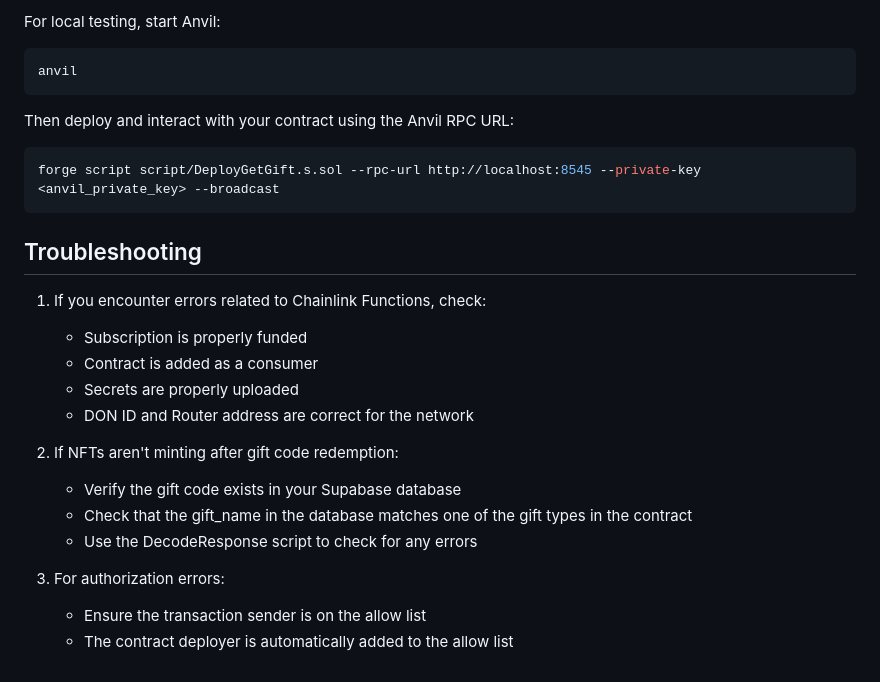
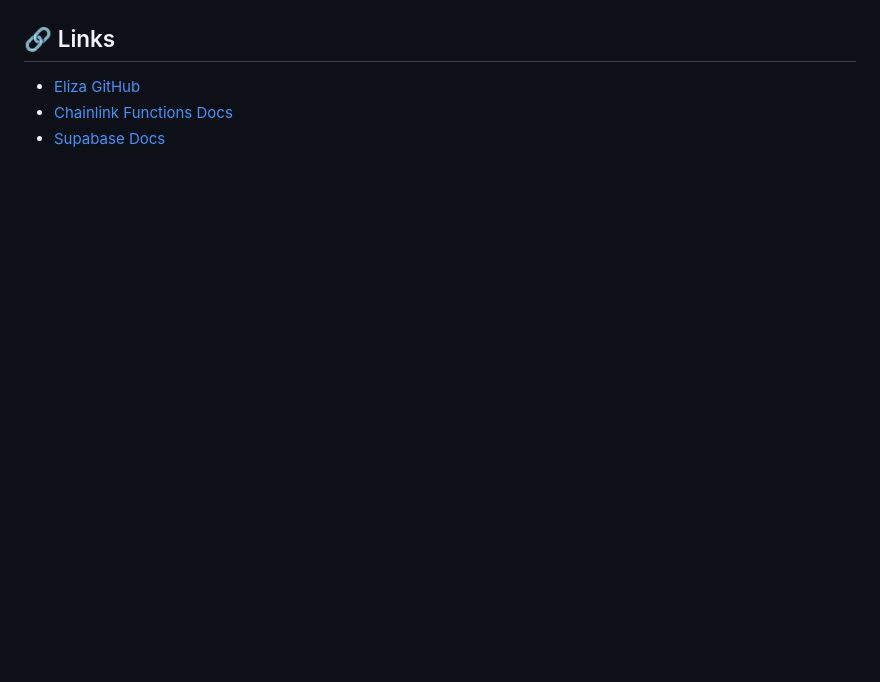
Before and after one commit to abdulsamed1/Intellichain, a Markdown page: README.md, the part around the change printed below. Drawn GitHub-style; blank space fills up the shorter version.

````diff
--- a/README.md
+++ b/README.md
@@ -120,28 +86,4 @@ forge script script/DecodeResponse.s.sol:DecodeResponse --sig "getTokenInfo(addr
-For local testing, start Anvil:
-
-```bash
-anvil
-```
-
-Then deploy and interact with your contract using the Anvil RPC URL:
-
-```bash
-forge script script/DeployGetGift.s.sol --rpc-url http://localhost:8545 --private-key <anvil_private_key> --broadcast
-```
-
-## Troubleshooting
-
-1. If you encounter errors related to Chainlink Functions, check:
-   - Subscription is properly funded
-   - Contract is added as a consumer
-   - Secrets are properly uploaded
-   - DON ID and Router address are correct for the network
-
-2. If NFTs aren't minting after gift code redemption:
-   - Verify the gift code exists in your Supabase database
-   - Check that the gift_name in the database matches one of the gift types in the contract
-   - Use the DecodeResponse script to check for any errors
-
-3. For authorization errors:
-   - Ensure the transaction sender is on the allow list
-   - The contract deployer is automatically added to the allow list
+## 🔗 Links
+- [Eliza GitHub](https://github.com/eliza-ai/elizaos)
+- [Chainlink Functions Docs](https://docs.chain.link/functions)
+- [Supabase Docs](https://supabase.com/docs)
````
Also changed, not shown: other parts of README.md (+64 -98 lines), img/image.jpg (added), 1 other file.
